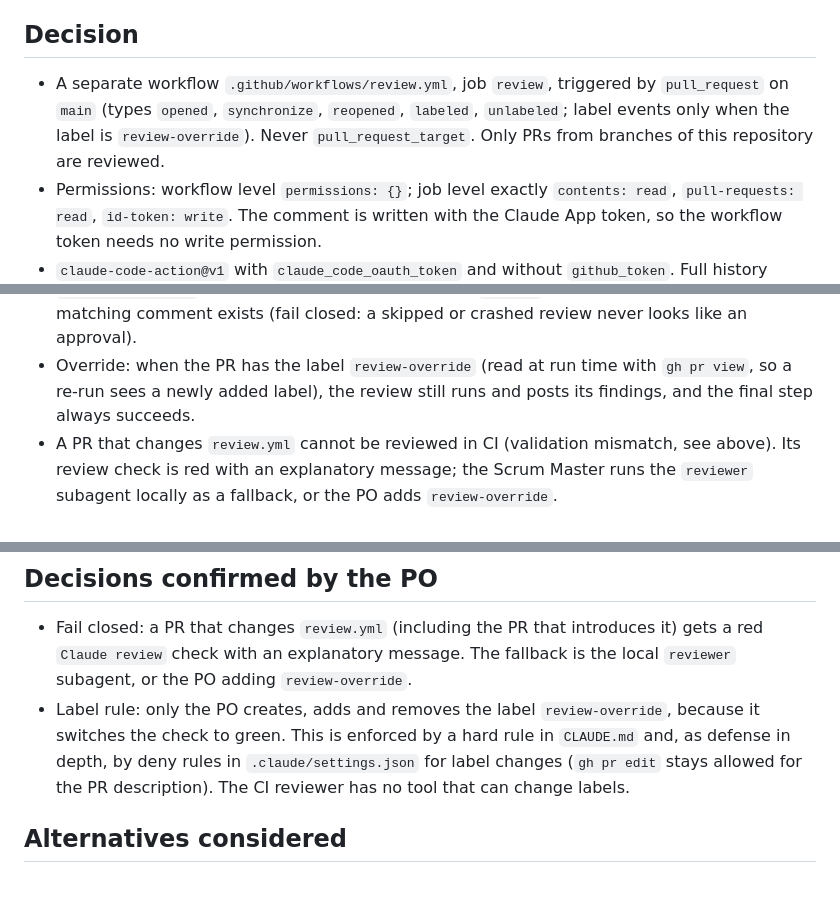
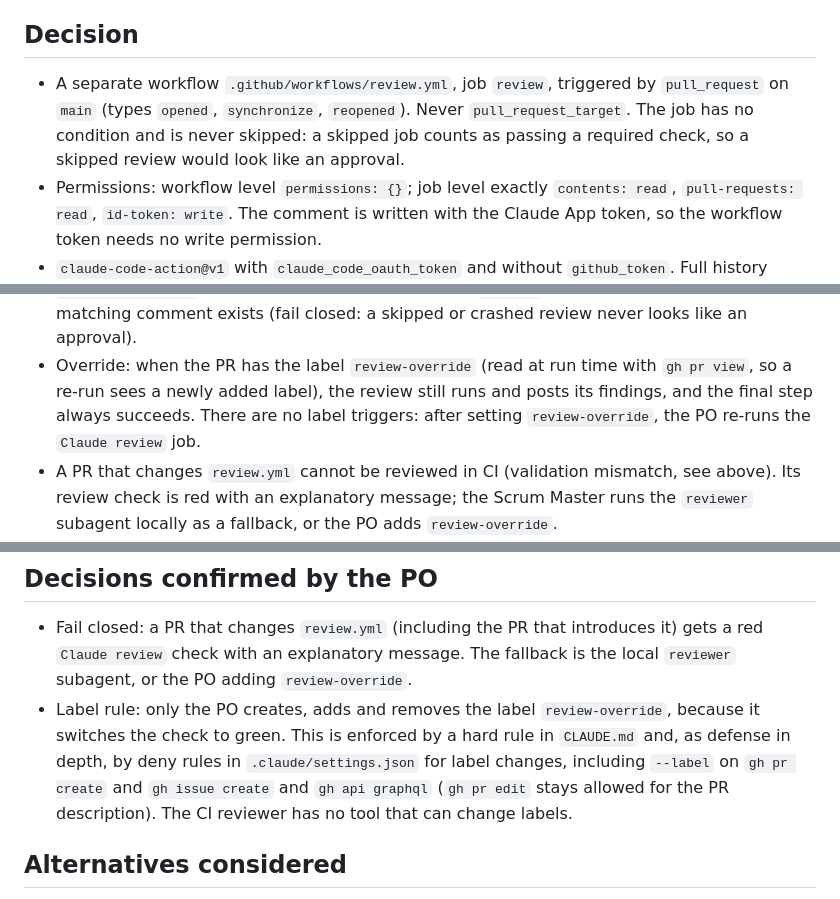
Before and after one commit to Maraleroo/poe-crafting-sim, a Markdown page: docs/adr/0005-ai-review-in-ci.md, 3 parts joined by grey strips. Rendered like a GitHub page.

Commit message:
docs(docs): describe re-run of Claude review after review-override
Co-Authored-By: Claude Opus 5.5 <noreply@anthropic.com>

```diff
--- a/docs/adr/0005-ai-review-in-ci.md
+++ b/docs/adr/0005-ai-review-in-ci.md
@@ -27,9 +27,9 @@ Facts from the action's documentation and source (v1):
 
 ## Decision
 - A separate workflow `.github/workflows/review.yml`, job `review`, triggered by
-  `pull_request` on `main` (types `opened`, `synchronize`, `reopened`, `labeled`,
-  `unlabeled`; label events only when the label is `review-override`). Never
-  `pull_request_target`. Only PRs from branches of this repository are reviewed.
+  `pull_request` on `main` (types `opened`, `synchronize`, `reopened`). Never
+  `pull_request_target`. The job has no condition and is never skipped: a skipped job
+  counts as passing a required check, so a skipped review would look like an approval.
 - Permissions: workflow level `permissions: {}`; job level exactly `contents: read`,
   `pull-requests: read`, `id-token: write`. The comment is written with the Claude App
   token, so the workflow token needs no write permission.
@@ -49,7 +49,8 @@ Facts from the action's documentation and source (v1):
   never looks like an approval).
 - Override: when the PR has the label `review-override` (read at run time with `gh pr view`,
   so a re-run sees a newly added label), the review still runs and posts its findings,
-  and the final step always succeeds.
+  and the final step always succeeds. There are no label triggers: after setting
+  `review-override`, the PO re-runs the `Claude review` job.
 - A PR that changes `review.yml` cannot be reviewed in CI (validation mismatch, see above).
   Its review check is red with an explanatory message; the Scrum Master runs the
   `reviewer` subagent locally as a fallback, or the PO adds `review-override`.
@@ -65,8 +66,9 @@ Facts from the action's documentation and source (v1):
   subagent, or the PO adding `review-override`.
 - Label rule: only the PO creates, adds and removes the label `review-override`, because it
   switches the check to green. This is enforced by a hard rule in `CLAUDE.md` and, as defense
-  in depth, by deny rules in `.claude/settings.json` for label changes (`gh pr edit` stays
-  allowed for the PR description). The CI reviewer has no tool that can change labels.
+  in depth, by deny rules in `.claude/settings.json` for label changes, including `--label` on
+  `gh pr create` and `gh issue create` and `gh api graphql` (`gh pr edit` stays allowed for the
+  PR description). The CI reviewer has no tool that can change labels.
 
 ## Alternatives considered
 - Passing `github_token: ${{ secrets.GITHUB_TOKEN }}`: works on the PR that adds the
```
Also changed, not shown: other parts of docs/adr/0005-ai-review-in-ci.md (+2 -1 lines), 2 other files.
